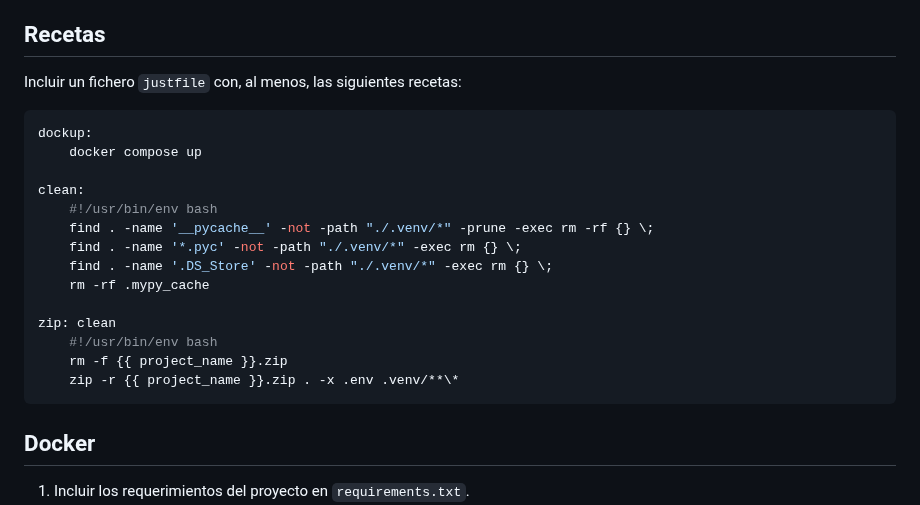
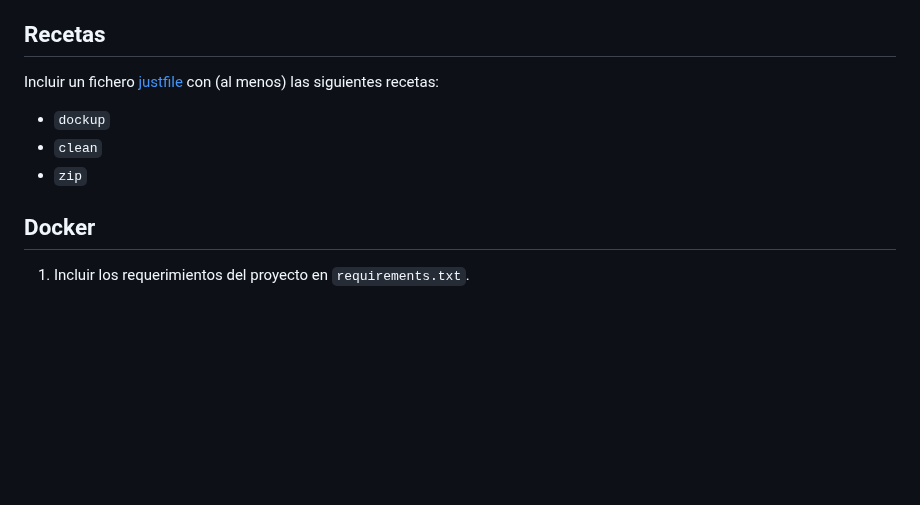
Before and after one commit to sdelquin/dsw, a Markdown page: ut3/te1/README.md, the part around the change. Drawn GitHub-style; blank space fills up the shorter version.

Commit message:
Link to consolidated justfile

````diff
--- a/ut3/te1/README.md
+++ b/ut3/te1/README.md
@@ -261,24 +261,11 @@ Habrá que implementar (al menos) las siguientes funcionalidades en el proyecto:
 
 ## Recetas
 
-Incluir un fichero `justfile` con, al menos, las siguientes recetas:
+Incluir un fichero [justfile](../../ut0/justfile) con (al menos) las siguientes recetas:
 
-```makefile
-dockup:
-    docker compose up
-
-clean:
-    #!/usr/bin/env bash
-    find . -name '__pycache__' -not -path "./.venv/*" -prune -exec rm -rf {} \;
-    find . -name '*.pyc' -not -path "./.venv/*" -exec rm {} \;
-    find . -name '.DS_Store' -not -path "./.venv/*" -exec rm {} \;
-    rm -rf .mypy_cache
-
-zip: clean
-    #!/usr/bin/env bash
-    rm -f {{ project_name }}.zip
-    zip -r {{ project_name }}.zip . -x .env .venv/**\*
-```
+- `dockup`
+- `clean`
+- `zip`
 
 ## Docker
 
````
